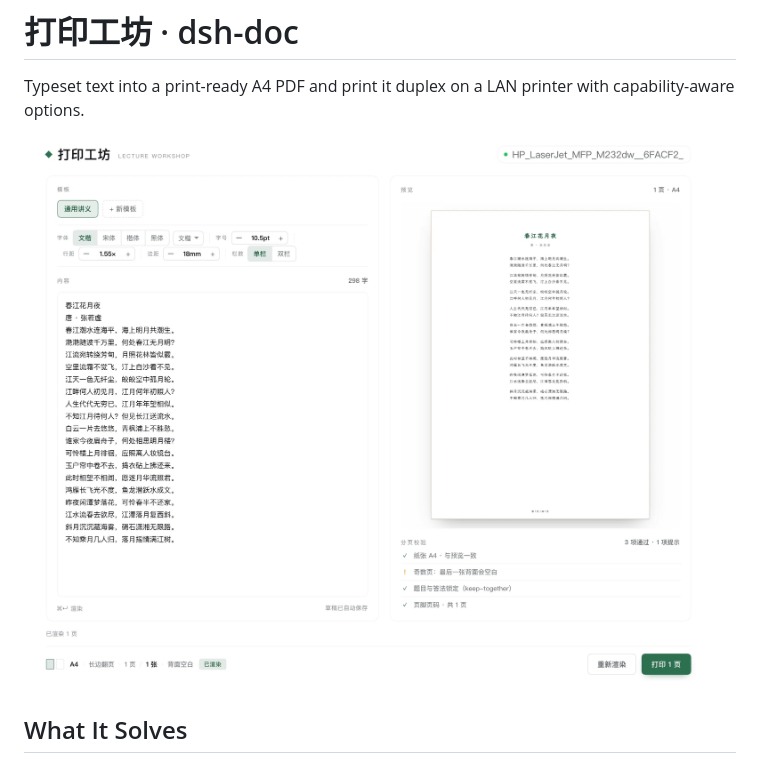
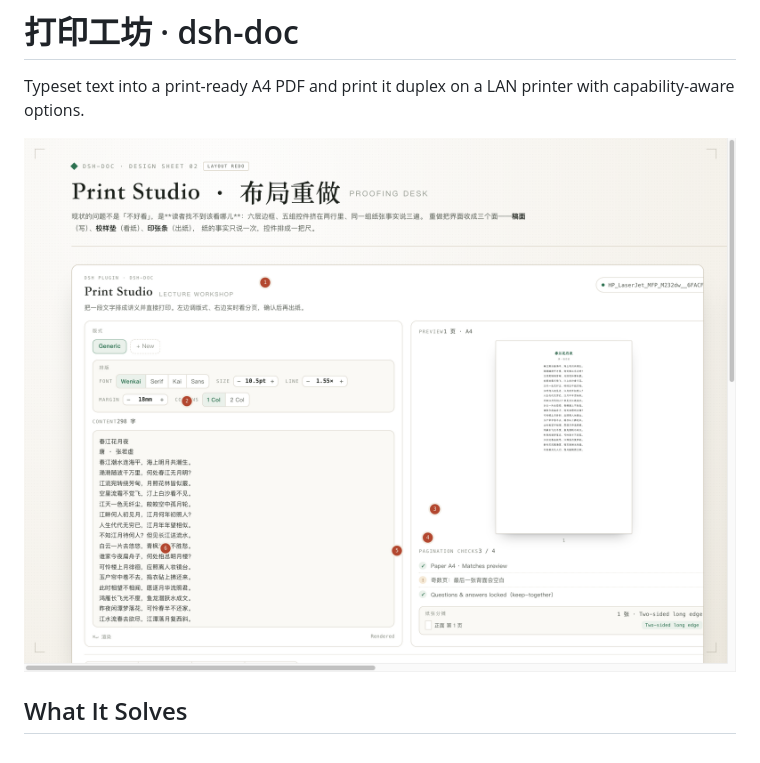
Before and after one commit to polunzh/dsh-doc, a Markdown page: README.md, the part around the change. Drawn GitHub-style; pictures changed too: design/workspace-en.png (added), design/workspace.png (deleted).

Commit message:
Add automated bilingual screenshots to READMEs

```diff
--- a/README.md
+++ b/README.md
@@ -4,7 +4,7 @@
 
 Typeset text into a print-ready A4 PDF and print it duplex on a LAN printer with capability-aware options.
 
-![Workspace](design/workspace.png)
+![Workspace](design/workspace-en.png)
 
 ## What It Solves
 
```
Also changed, not shown: README.zh-CN.md (+1 -1 lines), design/workspace-zh.png (added).
